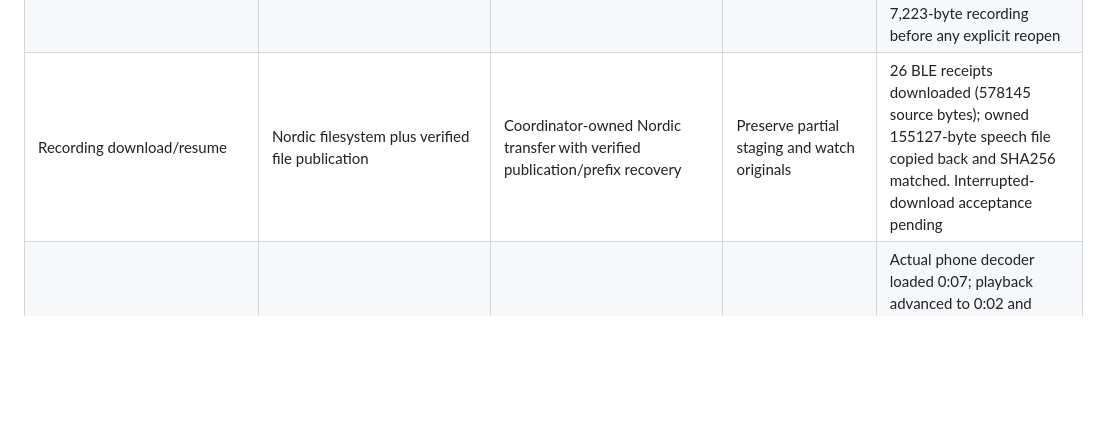
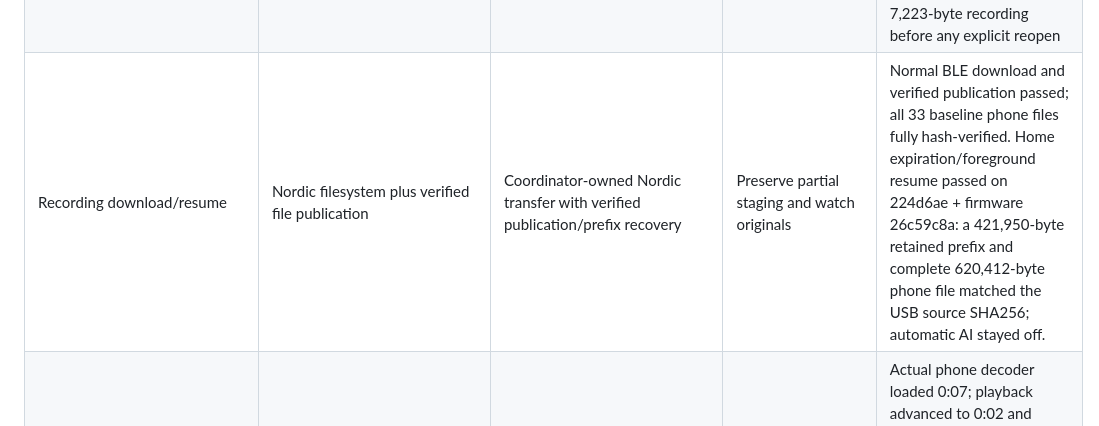
Before and after one commit to ZSWatch/ZSWatch-App, a Markdown page: IOS_FEATURE_PARITY.md, the part around the change. Rendered like a GitHub page; blank space fills up the shorter version.

```diff
--- a/IOS_FEATURE_PARITY.md
+++ b/IOS_FEATURE_PARITY.md
@@ -44,7 +44,7 @@ the rows below is closed by an unsigned build or a USB probe.
 | Battery history | Analytics and battery samples | Native durable battery receipts and Dart projection | Show new samples when UI reattaches | Native background receipt progression and copied phone battery history verified (6885 readings at retention capture). Specific chart refresh still pending |
 | Connection analytics | Connect/disconnect/reconnect events | Native connection receipts and transactional Dart projection | Process loss differs from force-quit and explicit Stop | Copied phone database contains 49 connection events at retention capture; transactional deduplication/replay tests pass. Dedicated chart refresh still pending |
 | Voice list and automatic discovery | VoiceMemoSyncService list plus firmware voice_memo protocol | Native list and durable inbox with captured processing policy | BLE event secures a job; does not guarantee immediate AI | Original 26-source BLE receipts plus owned microphone/clock fixtures verified. After debugger SIGKILL, OS relaunched the app and secured a new 7,223-byte recording before any explicit reopen |
-| Recording download/resume | Nordic filesystem plus verified file publication | Coordinator-owned Nordic transfer with verified publication/prefix recovery | Preserve partial staging and watch originals | 26 BLE receipts downloaded (578145 source bytes); owned 155127-byte speech file copied back and SHA256 matched. Interrupted-download acceptance pending |
+| Recording download/resume | Nordic filesystem plus verified file publication | Coordinator-owned Nordic transfer with verified publication/prefix recovery | Preserve partial staging and watch originals | Normal BLE download and verified publication passed; all 33 baseline phone files fully hash-verified. Home expiration/foreground resume passed on 224d6ae + firmware 26c59c8a: a 421,950-byte retained prefix and complete 620,412-byte phone file matched the USB source SHA256; automatic AI stayed off. |
 | Playback | Raw/Ogg conversion and player | Verified native receipt import and retained legacy playback | Verify actual iOS decoder/plugin path | Actual phone decoder loaded 0:07; playback advanced to 0:02 and pause worked. Combined shell test failed separately; normal seek moved the owned 7.7-second source to 0:05 and native Opus/Ogg audio export opened and verified |
 | Search/filter/archive | Existing voice list and detail controls | Native identity search, categories, journal archive/title annotations; separate earlier-recordings view | Private search returns identities; earlier rows are not adopted by filename | Owned microphone source search, archive and unarchive passed on normal app; original state restored |
 | Local delete and batch actions | Existing list multi-select/delete/process controls | Selected-only jobs, recoverable Recently deleted, explicit permanent phone purge with retryable cleanup | Watch originals and already-created calendar/alerts retained; only generated local copies removed | Normal phone search selected exactly one owned microphone source; recoverable local delete and Recently deleted Restore passed. Watch originals retained. Offline batch archive/unarchive and delete/restore passed for exactly two owned sources; native restored hashes/results and every unrelated receipt were unchanged. Permanent phone purge also passed for those two fixtures: audio/receipts/jobs removed, all 33 other saved phone files fully hash-verified afterward |
```
Also changed, not shown: IOS_NATIVE_COMPANION_PROGRESS.md (+30 -1 lines).
